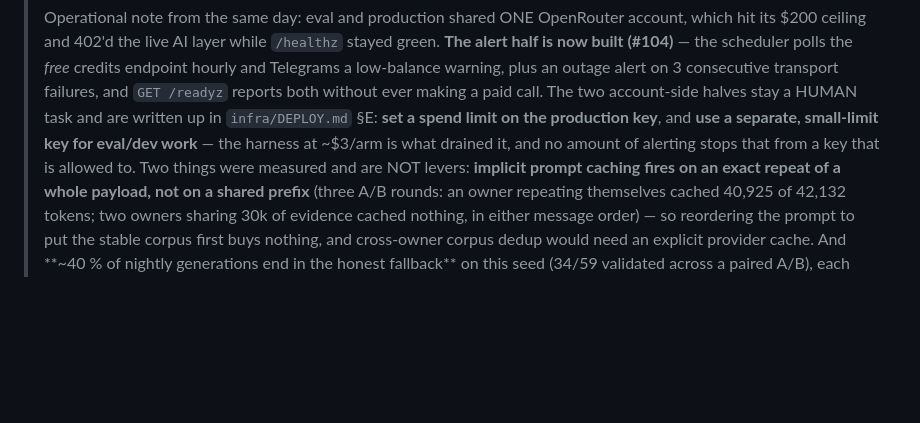
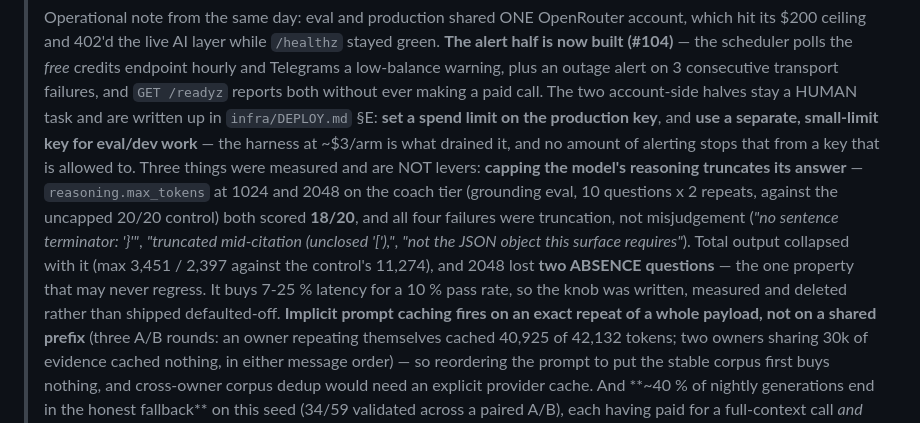
Before and after one commit to Anshuman115/healthee, a Markdown page: docs/PRICING.md, the part around the change. Rendered like a GitHub page; blank space fills up the shorter version.

Commit message:
docs: capping the model's reasoning truncates its answer — measured, not shipped
The coach spends ~82% of its output tokens on invisible reasoning, billed from the
same `max_tokens` budget as the visible answer, so a reasoning cap looked like the
one untried latency lever. It was written as `llm_reasoning_max_tokens`, wired to
`extra_body`, given two client tests and two mutations, and measured against the
uncapped control on the grounding eval.

It failed. 1024 and 2048 both scored 18/20 against the control's 20/20, and all
four failures were TRUNCATION rather than misjudgement — "no sentence terminator",
"truncated mid-citation (unclosed '[')", "not the JSON object this surface
requires". Total output collapsed with it, and 2048 lost two ABSENCE questions,
which is the property that may never regress. It buys 7-25% latency for a 10% pass
rate.

So the code is deleted rather than shipped defaulted-off: a knob no measurement
earns is dead code, and one sitting at 0 with a tempting name is worse than none.
What survives is the measurement, filed with the other two non-levers so the next
person reads it before rebuilding it.

An early monkeypatch probe suggested 304s -> 33s and was wrong: single runs, and
coach latency varies 80-304s on one question and config. The eval's n=20 medians
are the honest numbers.

```diff
--- a/docs/PRICING.md
+++ b/docs/PRICING.md
@@ -333,7 +333,16 @@ All LLM goes through OpenRouter.
 > **set a spend limit on the production key**, and **use a separate, small-limit key for
 > eval/dev work** — the harness at ~$3/arm is what drained it, and no amount of alerting
 > stops that from a key that is allowed to.
-> Two things were measured and are NOT levers: **implicit prompt caching fires on an
+> Three things were measured and are NOT levers: **capping the model's reasoning
+> truncates its answer** — `reasoning.max_tokens` at 1024 and 2048 on the coach tier
+> (grounding eval, 10 questions x 2 repeats, against the uncapped 20/20 control) both
+> scored **18/20**, and all four failures were truncation, not misjudgement
+> (*"no sentence terminator: '}'"*, *"truncated mid-citation (unclosed '['),"*, *"not the
+> JSON object this surface requires"*). Total output collapsed with it (max 3,451 / 2,397
+> against the control's 11,274), and 2048 lost **two ABSENCE questions** — the one
+> property that may never regress. It buys 7-25 % latency for a 10 % pass rate, so the
+> knob was written, measured and deleted rather than shipped defaulted-off. **Implicit
+> prompt caching fires on an
 > exact repeat of a whole payload, not on a shared prefix** (three A/B rounds: an owner
 > repeating themselves cached 40,925 of 42,132 tokens; two owners sharing 30k of
 > evidence cached nothing, in either message order) — so reordering the prompt to put
```
